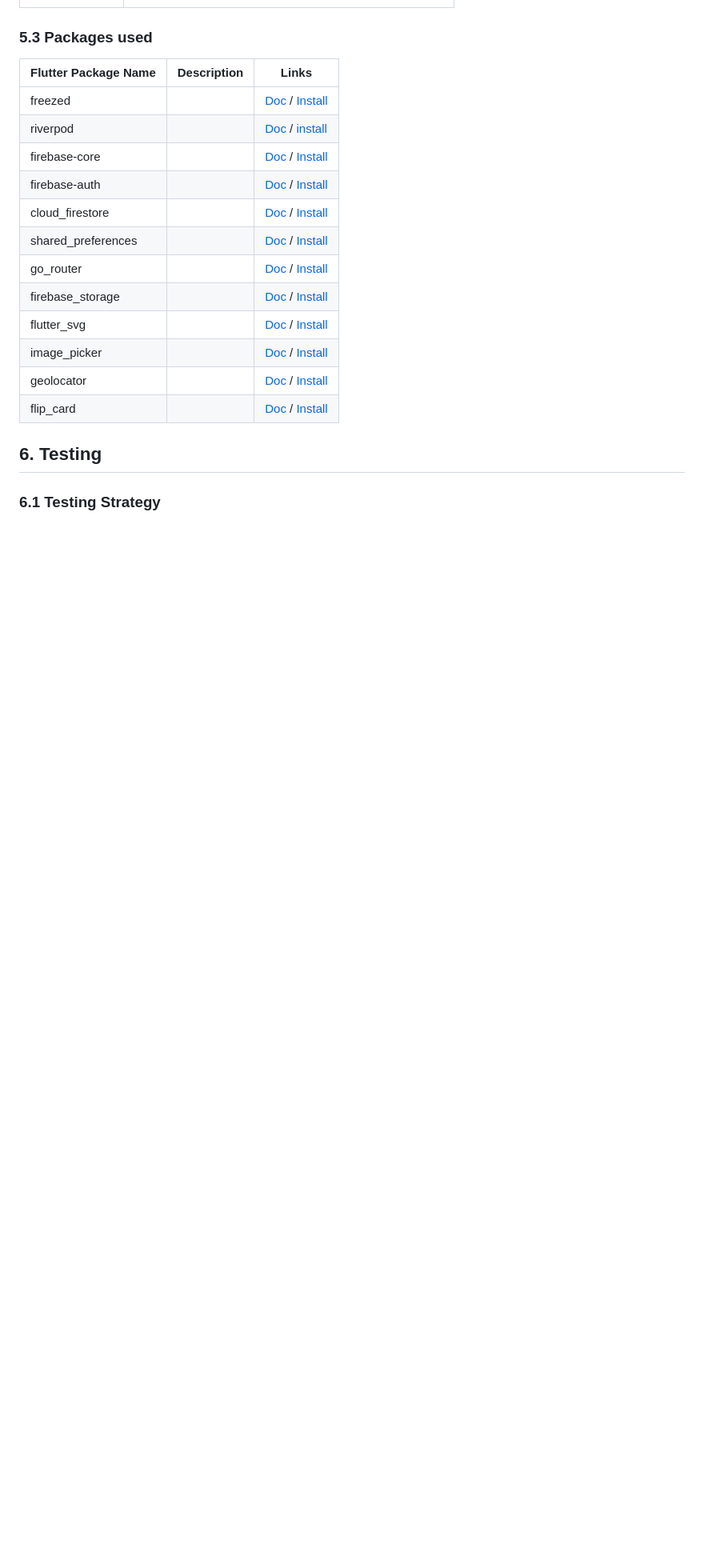
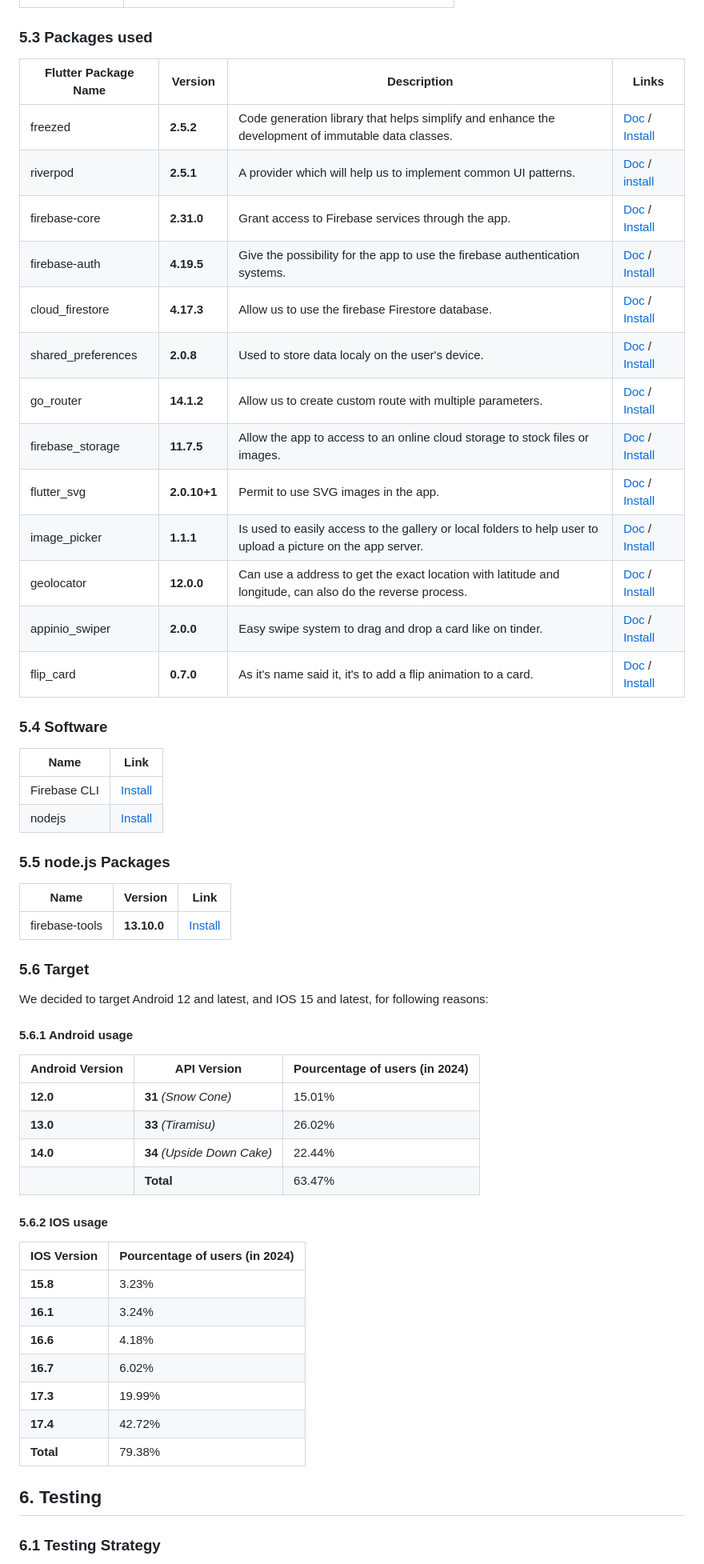
Before and after one commit to algosup/2023-2024-project-5-flutter-team-6, a Markdown page: documents/technical/technical_specifications.md, the part around one of its changes. Shown at 80% size. GitHub-like rendering; blank space fills up the shorter version.

Commit message:
adding android and ios usage + packages versions

```diff
--- a/documents/technical/technical_specifications.md
+++ b/documents/technical/technical_specifications.md
@@ -242,20 +247,59 @@ The project will follow the Agile methodology, with development broken down into
 
 ### 5.3 Packages used
 
-| Flutter Package Name | Description | Links                                                                                                                    |
-| -------------------- | ----------- | ------------------------------------------------------------------------------------------------------------------------ |
-| freezed              |             | [Doc](https://pub.dev/documentation/freezed/latest/) / [Install](https://pub.dev/packages/freezed)                       |
-| riverpod             |             | [Doc](https://riverpod.dev/docs/introduction/why_riverpod) / [install](https://riverpod.dev/)                            |
-| firebase-core        |             | [Doc](https://pub.dev/documentation/firebase_core/latest/) / [Install](https://pub.dev/packages/firebase_core)           |
-| firebase-auth        |             | [Doc](https://pub.dev/documentation/firebase_auth/latest/) / [Install](https://pub.dev/packages/firebase_auth)           |
-| cloud_firestore      |             | [Doc](https://pub.dev/documentation/cloud_firestore/latest/) / [Install](https://pub.dev/packages/cloud_firestore)       |
-| shared_preferences   |             | [Doc](https://pub.dev/documentation/shared_preferences/latest/) / [Install](https://pub.dev/packages/shared_preferences) |
-| go_router            |             | [Doc](https://pub.dev/documentation/go_router/latest/) / [Install](https://pub.dev/packages/go_router)                   |
-| firebase_storage     |             | [Doc](https://pub.dev/documentation/firebase_storage/latest/) / [Install](https://pub.dev/packages/firebase_storage)     |
-| flutter_svg          |             | [Doc](https://pub.dev/documentation/flutter_svg/latest/) / [Install](https://pub.dev/packages/flutter_svg)               |
-| image_picker         |             | [Doc](https://pub.dev/documentation/image_picker/latest/) / [Install](https://pub.dev/packages/image_picker)             |
-| geolocator           |             | [Doc](https://pub.dev/documentation/geolocator/latest/) / [Install](https://pub.dev/packages/geolocator)                 |
-| flip_card            |             | [Doc](https://pub.dev/documentation/flip_card/latest/) / [Install](https://pub.dev/packages/flip_card)                   |
+| Flutter Package Name | Version      | Description                                                                                                  | Links                                                                                                                    |
+| -------------------- | ------------ | ------------------------------------------------------------------------------------------------------------ | ------------------------------------------------------------------------------------------------------------------------ |
+| freezed              | **2.5.2**    | Code generation library that helps simplify and enhance the development of immutable data classes.           | [Doc](https://pub.dev/documentation/freezed/latest/) / [Install](https://pub.dev/packages/freezed)                       |
+| riverpod             | **2.5.1**    | A provider which will help us to implement common UI patterns.                                               | [Doc](https://riverpod.dev/docs/introduction/why_riverpod) / [install](https://riverpod.dev/)                            |
+| firebase-core        | **2.31.0**   | Grant access to Firebase services through the app.                                                           | [Doc](https://pub.dev/documentation/firebase_core/latest/) / [Install](https://pub.dev/packages/firebase_core)           |
+| firebase-auth        | **4.19.5**   | Give the possibility for the app to use the firebase authentication systems.                                 | [Doc](https://pub.dev/documentation/firebase_auth/latest/) / [Install](https://pub.dev/packages/firebase_auth)           |
+| cloud_firestore      | **4.17.3**   | Allow us to use the firebase Firestore database.                                                             | [Doc](https://pub.dev/documentation/cloud_firestore/latest/) / [Install](https://pub.dev/packages/cloud_firestore)       |
+| shared_preferences   | **2.0.8**    | Used to store data localy on the user's device.                                                              | [Doc](https://pub.dev/documentation/shared_preferences/latest/) / [Install](https://pub.dev/packages/shared_preferences) |
+| go_router            | **14.1.2**   | Allow us to create custom route with multiple parameters.                                                    | [Doc](https://pub.dev/documentation/go_router/latest/) / [Install](https://pub.dev/packages/go_router)                   |
+| firebase_storage     | **11.7.5**   | Allow the app to access to an online cloud storage to stock files or images.                                 | [Doc](https://pub.dev/documentation/firebase_storage/latest/) / [Install](https://pub.dev/packages/firebase_storage)     |
+| flutter_svg          | **2.0.10+1** | Permit to use SVG images in the app.                                                                         | [Doc](https://pub.dev/documentation/flutter_svg/latest/) / [Install](https://pub.dev/packages/flutter_svg)               |
+| image_picker         | **1.1.1**    | Is used to easily access to the gallery or local folders to help user to upload a picture on the app server. | [Doc](https://pub.dev/documentation/image_picker/latest/) / [Install](https://pub.dev/packages/image_picker)             |
+| geolocator           | **12.0.0**   | Can use a address to get the exact location with latitude and longitude, can also do the reverse process.    | [Doc](https://pub.dev/documentation/geolocator/latest/) / [Install](https://pub.dev/packages/geolocator)                 |
+| appinio_swiper       | **2.0.0**    | Easy swipe system to drag and drop a card like on tinder.                                                    | [Doc](https://pub.dev/documentation/appinio_swiper/latest/) / [Install](https://pub.dev/packages/appinio_swiper)         |
+| flip_card            | **0.7.0**    | As it's name said it, it's to add a flip animation to a card.                                                | [Doc](https://pub.dev/documentation/flip_card/latest/) / [Install](https://pub.dev/packages/flip_card)                   |
+
+### 5.4 Software
+
+| Name         | Link                                                                     |
+| ------------ | ------------------------------------------------------------------------ |
+| Firebase CLI | [Install](https://firebase.google.com/docs/cli#install_the_firebase_cli) |
+| nodejs       | [Install](https://nodejs.org/en)                                         |
+
+### 5.5 node.js Packages
+
+| Name           | Version     | Link                                                    |
+| -------------- | ----------- | ------------------------------------------------------- |
+| firebase-tools | **13.10.0** | [Install](https://www.npmjs.com/package/firebase-tools) |
+
+### 5.6 Target
+
+We decided to target Android 12 and latest, and IOS 15 and latest, for following reasons:
+
+#### 5.6.1 Android usage
+
+| Android Version | API Version                 | Pourcentage of users (in 2024) |
+| --------------- | --------------------------- | ------------------------------ |
+| **12.0**        | **31** *(Snow Cone)*        | 15.01%                         |
+| **13.0**        | **33** *(Tiramisu)*         | 26.02%                         |
+| **14.0**        | **34** *(Upside Down Cake)* | 22.44%                         |
+|                 | **Total**                   | 63.47%                         |
+
+#### 5.6.2 IOS usage
+
+| IOS Version | Pourcentage of users (in 2024) |
+| ----------- | ------------------------------ |
+| **15.8**    | 3.23%                          |
+| **16.1**    | 3.24%                          |
+| **16.6**    | 4.18%                          |
+| **16.7**    | 6.02%                          |
+| **17.3**    | 19.99%                         |
+| **17.4**    | 42.72%                         |
+| **Total**   | 79.38%                         |
 
 ## 6. Testing
 
```
Also changed, not shown: other parts of documents/technical/technical_specifications.md (+14 -9 lines).
